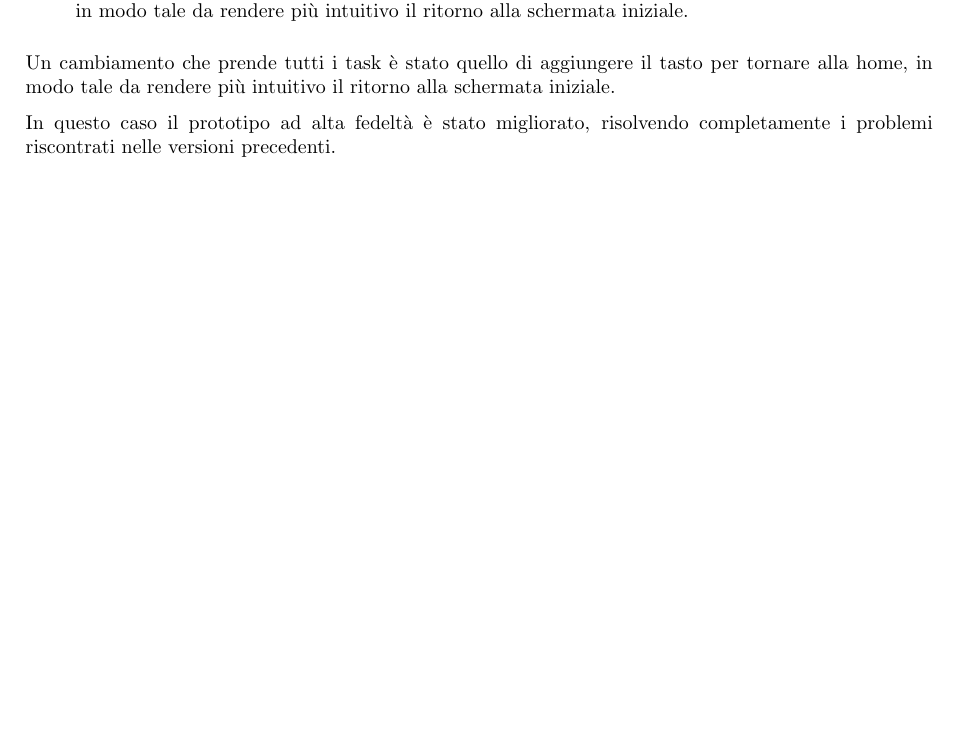
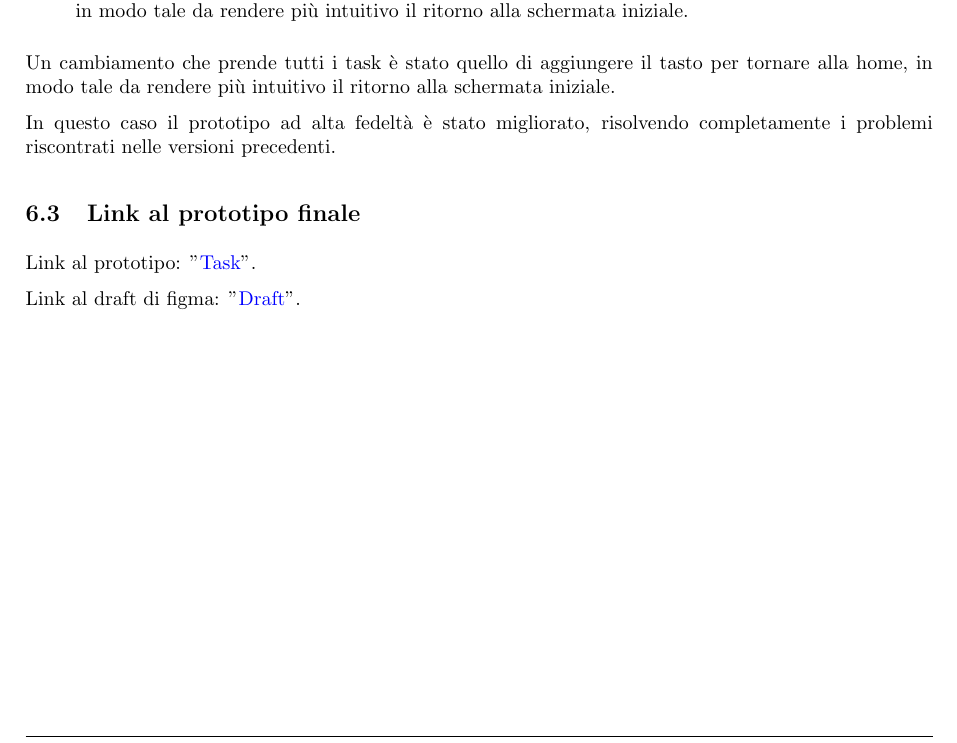
Before and after one commit to Dando99/IUM, a LaTeX document (SmartCycle.tex): part of page 12 of 13, cut so that both start at the same text, the shorter picture padded with empty space. Compiled offline with pdfLaTeX.

Commit message:
Aggiunta link prototipi

```diff
--- a/SmartCycle.tex
+++ b/SmartCycle.tex
@@ -406,6 +406,12 @@ Un cambiamento che prende tutti i task è stato quello di aggiungere il tasto pe
 
 In questo caso il prototipo ad alta fedeltà è stato migliorato, risolvendo completamente i problemi riscontrati nelle versioni precedenti.
 
+\subsection{Link al prototipo finale}
+
+Link al prototipo: \href{https://www.figma.com/proto/xET26iTanAxBERu0jhT0FS/Task?node-id=308-1192&t=lyg6lHmhibAaboIM-1}{"\textcolor{blue}{Task}"}.
+
+Link al draft di figma: \href{https://www.figma.com/design/xET26iTanAxBERu0jhT0FS/Task?m=auto&t=qPEiaYbMaGbBwjH1-6}{"\textcolor{blue}{Draft}"}.
+
 
 \newpage
 \section{Conclusioni}
```
Also changed, not shown: SmartCycle.pdf.
